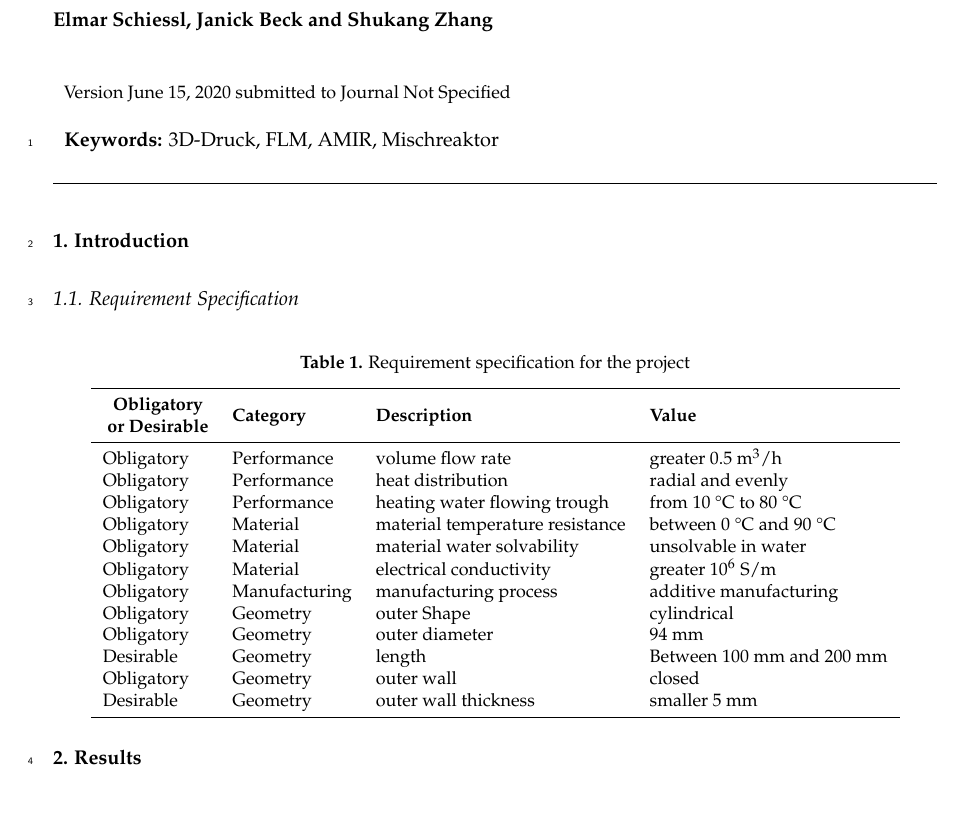
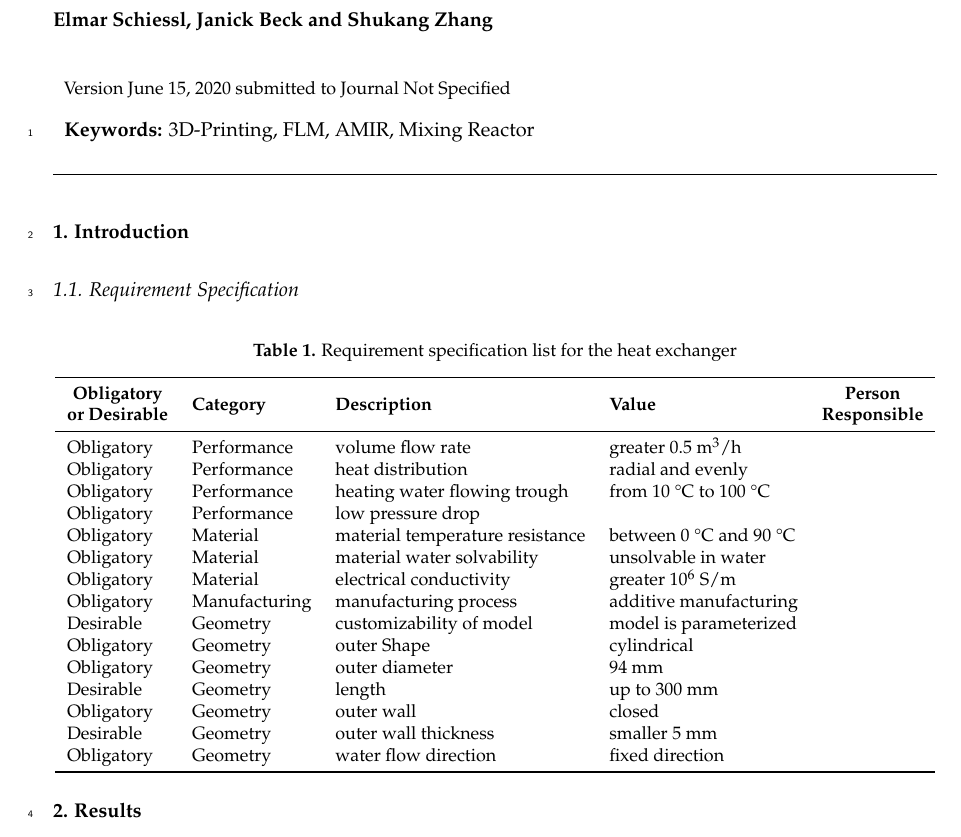
Before and after one commit to shukangzhang/3D-Druck, a LaTeX paper (project_docu.tex): part of page 1 of 2, cut so that both start at the same text, the shorter picture padded with empty space. Compiled offline with pdfLaTeX.

Commit message:
Added requirements and notes from discussion

```diff
--- a/project_docu.tex
+++ b/project_docu.tex
@@ -67,7 +67,7 @@
 \abstract{}
 
 % Keywords
-\keyword{3D-Druck, FLM, AMIR, Mischreaktor}
+\keyword{3D-Printing, FLM, AMIR, Mixing Reactor}
 
 % The fields PACS, MSC, and JEL may be left empty or commented out if not applicable
 %\PACS{J0101}
@@ -84,27 +84,50 @@
 \section{Introduction}
 \subsection{Requirement Specification}
  \begin{table}[H]
-\caption{Requirement specification for the project}
+\caption{Requirement specification list for the heat exchanger}
 \centering
 %% \tablesize{} %% You can specify the fontsize here, e.g., \tablesize{\footnotesize}. If commented out \small will be used.
-\begin{tabular}{llll}
+\begin{tabular}{lllll}
 \toprule
-\textbf{ \makecell{Obligatory\\or Desirable}} & \textbf{Category}	& \textbf{Description}	& \textbf{Value} \\ % & \textbf{tolerance}
+\textbf{\makecell{Obligatory\\or Desirable}} & \textbf{Category}	& \textbf{Description}	& \textbf{Value} & \textbf{\makecell{Person\\Responsible}} \\
 \midrule
 %    &   &   &  \\
-Obligatory & Performance		& volume flow rate			& greater 0.5 m$^3$/h \\
-Obligatory    & Performance  & heat distribution  & radial and evenly \\
-Obligatory    & Performance  & heating water flowing trough  & from 10 °C to 80 °C \\
-Obligatory	& Material    	& material temperature resistance			& between 0 °C and 90 °C \\
-Obligatory	& Material    	& material water solvability  & unsolvable in water \\
+Obligatory & Performance		& volume flow rate			& greater 0.5 m$^3$/h   &  \\
+Obligatory    & Performance  & heat distribution  & radial and evenly   &  \\
+Obligatory    & Performance  & heating water flowing trough  & from 10 °C to 100 °C   &  \\
+Obligatory  & Performance   & low pressure drop &   &   \\
+Obligatory	& Material    	& material temperature resistance			& between 0 °C and 90 °C   &  \\
+Obligatory	& Material    	& material water solvability  & unsolvable in water   &  \\
 %Obligatory    & Material  & ferromagnetism  & material must be ferromagnetic \\
-Obligatory    & Material  & electrical conductivity  & greater $10^6$ S/m \\
-Obligatory	& Manufacturing    	& manufacturing process  & additive manufacturing \\
-Obligatory	& Geometry    	& outer Shape  & cylindrical \\
-Obligatory	& Geometry    	& outer diameter  &  94 mm \\
-Desirable	& Geometry    	& length  & Between 100 mm and 200 mm \\
-Obligatory    & Geometry  & outer wall  & closed \\
-Desirable    & Geometry  & outer wall thickness & smaller 5 mm \\
+Obligatory    & Material  & electrical conductivity  & greater $10^6$ S/m   &  \\
+Obligatory	& Manufacturing    	& manufacturing process  & additive manufacturing   &  \\
+Desirable	& Geometry    	& customizability of model & model is parameterized   &  \\
+Obligatory	& Geometry    	& outer Shape  & cylindrical   &  \\
+Obligatory	& Geometry    	& outer diameter  &  94 mm   &  \\
+Desirable	& Geometry    	& length  & up to 300 mm   &  \\
+Obligatory    & Geometry  & outer wall  & closed   &  \\
+Desirable    & Geometry  & outer wall thickness & smaller 5 mm   &  \\
+Obligatory    & Geometry  & water flow direction  & fixed direction   &  \\
+
+%%% Besprechung 09.06.2020 Notizen (+ markierte Punkte wurden in der Anforderungliste uebernommen):
+% + Low pressure drop
+% + Höhere Temperaturtoleranz, da das bauteil heißer wird als das Wasser#
+% Effizienzgrad? Anderes Paper als Benchmark, oder verschiedene Versionen des eigenen Modells verbessern
+% + Parametrisierbarkeit könnte Anforderung sein
+% Statische Mischer als Anfangsstrukturen für Energieeintrag und Durchmischung
+% + Länge des Zylinders: Festgelegt durch Versuchsaufbau und 3D-Drucker
+% + Länge durch Versuchsaufbau: 1 m tube length - Ein- und Ablaufzone
+% + Länge festgelegt: Bis 300 mm
+% Druck dürfen wir selbst festlegen
+% Befestigung im Rohr: Spaltmaß berücksichtigen, Fügemaße abschätzen, Befestigung durch Klemmringe (Eigentlich Sprengring innerhalb des Rohrs)
+% + Es gibt feste Flußrichtung
+% Anforderungen an das System stellen und auch an das Bauteil
+% + Verantwortlichkeit fehlt in Anforderungsliste (3 Foliensatz)
+% Aus welchem Material besteht das Rohr? Plexiglass PMMA, bis 90 °C Temperaturstabil
+% Kleiners Rohr (1 Zoll) auch möglich für erste Versuche
+% Anforderungsliste an Experimente.
+% Leistung der Spule, Berchnen aus Anforderungen
+% Anforderung, Wie radiale Wärme berechnen?
 \bottomrule
 \end{tabular}
 \end{table}
```
